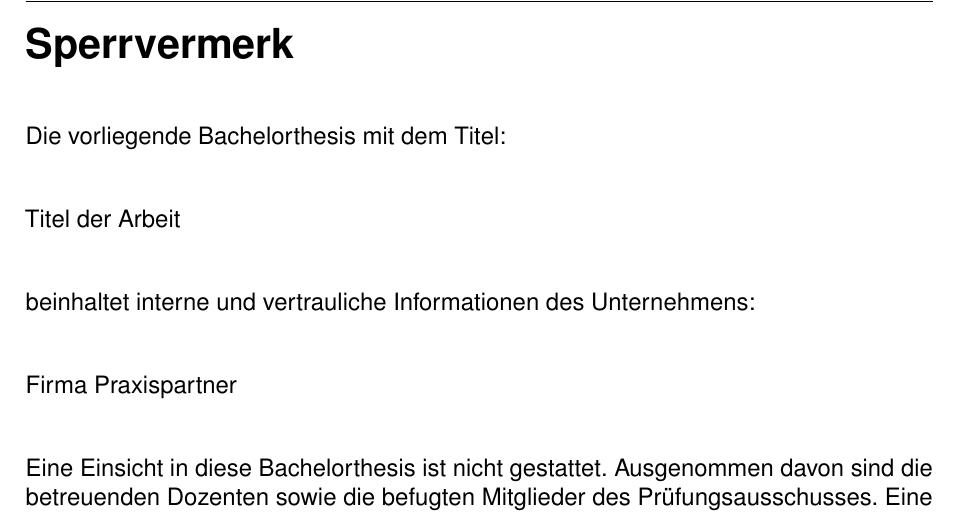
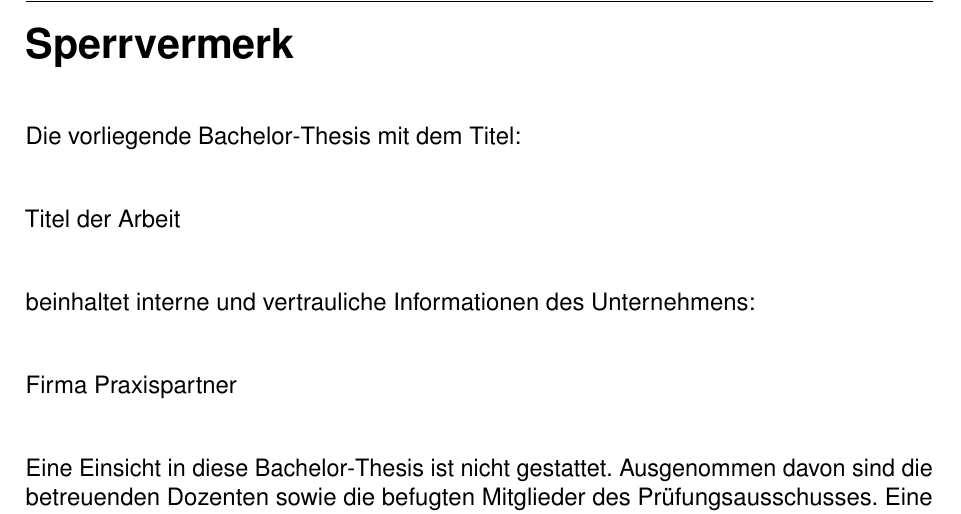
Before and after one commit to ba-latex/Vorlage-Latex, a LaTeX thesis (Latex/main.tex, which reads Latex/vorlage/Sperrvermerk.tex): part of page 2 of 17, cut so that both start at the same text. Compiled offline with pdfLaTeX.

Commit message:
Bachelorthesis --> Bachelor-Thesis (laut HAWA)

```diff
--- a/Latex/vorlage/Sperrvermerk.tex
+++ b/Latex/vorlage/Sperrvermerk.tex
@@ -1,9 +1,10 @@
+%! Dieser Sperrvermerk ist nicht Teil der HAWA
 \chapter*{Sperrvermerk}
 \rohead{\textnormal{Sperrvermerk}}
 \addcontentsline{toc}{chapter}{Sperrvermerk}
 \vspace*{0.7cm}
 
-\ifthenelse{\isundefined{\autorzwei}}{\ifthenelse{\isundefined{\jahr}}{Der vorliegende Praxisbeleg}{Die vorliegende Bachelorthesis}}{Die vorliegende Projektarbeit} mit dem Titel:
+\ifthenelse{\isundefined{\autorzwei}}{\ifthenelse{\isundefined{\jahr}}{Der vorliegende Praxisbeleg}{Die vorliegende Bachelor-Thesis}}{Die vorliegende Projektarbeit} mit dem Titel:
 \vspace*{0.7cm}
 
 \titel
@@ -17,7 +18,7 @@ beinhaltet interne und vertrauliche Informationen des Unternehmens:
 
 \vspace*{0.7cm}
 Eine Einsicht in
-\ifthenelse{\isundefined{\autorzwei}}{\ifthenelse{\isundefined{\jahr}}{diesen Praxisbeleg}{diese Bachelorthesis}}{diese Projektarbeit}
+\ifthenelse{\isundefined{\autorzwei}}{\ifthenelse{\isundefined{\jahr}}{diesen Praxisbeleg}{diese Bachelor-Thesis}}{diese Projektarbeit}
 ist nicht gestattet. Ausgenommen davon sind die betreuenden Dozenten sowie die befugten Mitglieder des Prüfungsausschusses. Eine Veröffentlichung und Vervielfältigung der Arbeit – auch in Auszügen – ist nicht gestattet.
 
 \vspace*{0.7cm}
```
Also changed, not shown: Latex/main_abstract.tex (+1 -1 lines), Latex/metadaten.sty (+3 -3 lines), Latex/vorlage/Titelseite_1Autor.tex (+1 -1 lines), Latex/vorlage/Erklärung/1Autor.tex (line endings or trailing spaces), README.md.
